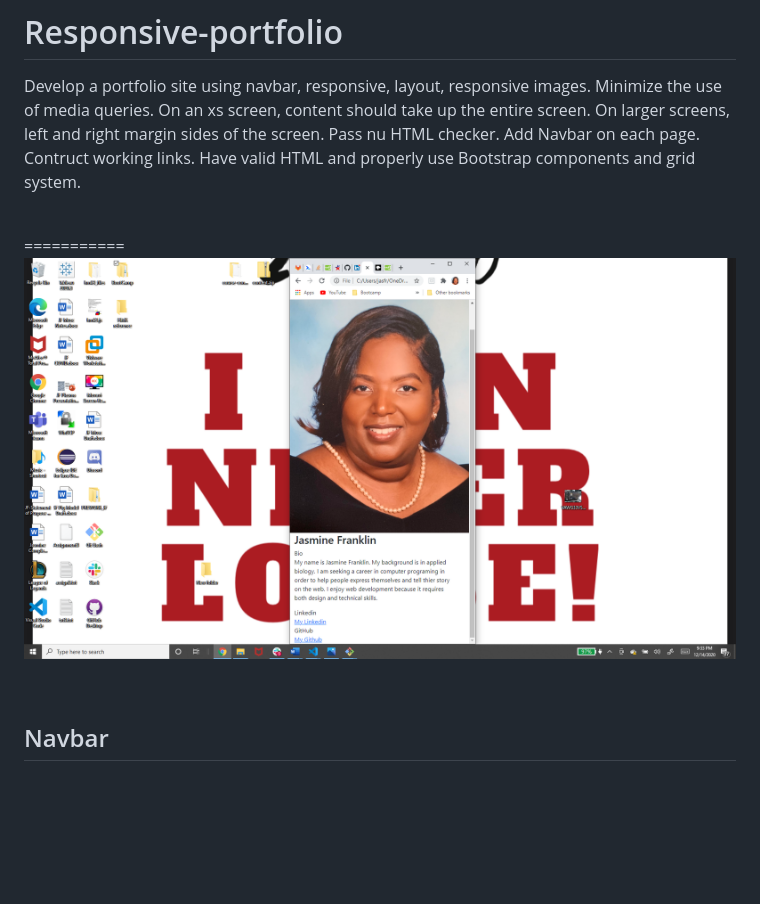
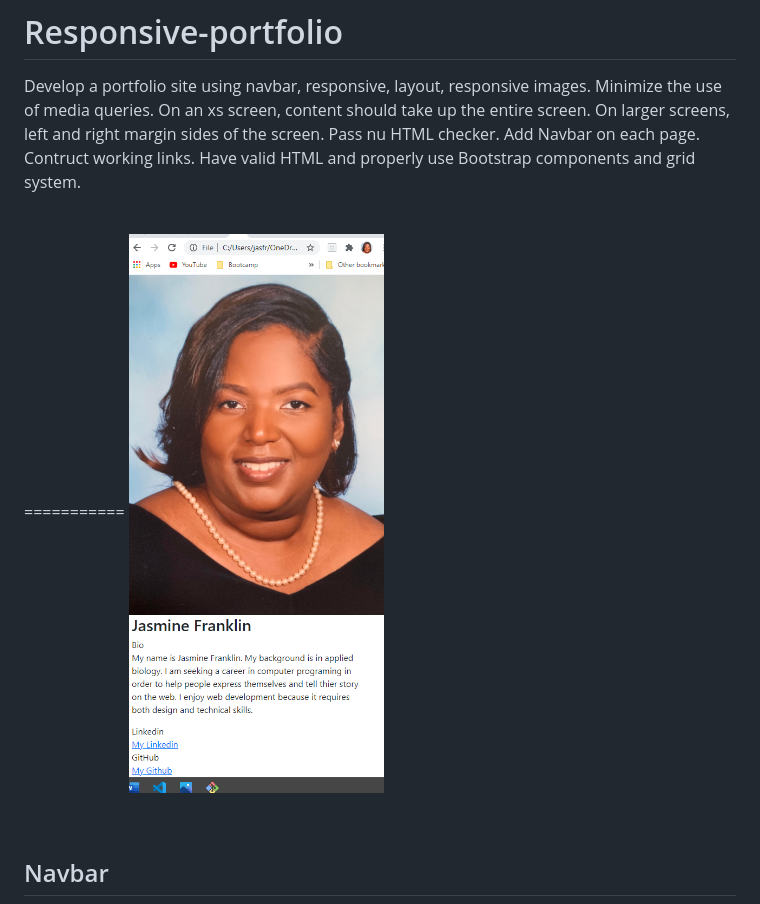
Before and after one commit to Jas-F/Responsive-portfolio, a Markdown page: README.md, the part around the change. GitHub-like rendering; pictures changed too: mobileview.png (deleted), website.png (added); blank space fills up the shorter version.

Commit message:
add new website image

```diff
--- a/README.md
+++ b/README.md
@@ -5,7 +5,7 @@ Develop a portfolio site using navbar, responsive, layout, responsive images. Mi
 <br>
 
 ===========
-![Image](mobileview.png)
+![Image](website.png)
 
 <br>
 
```
